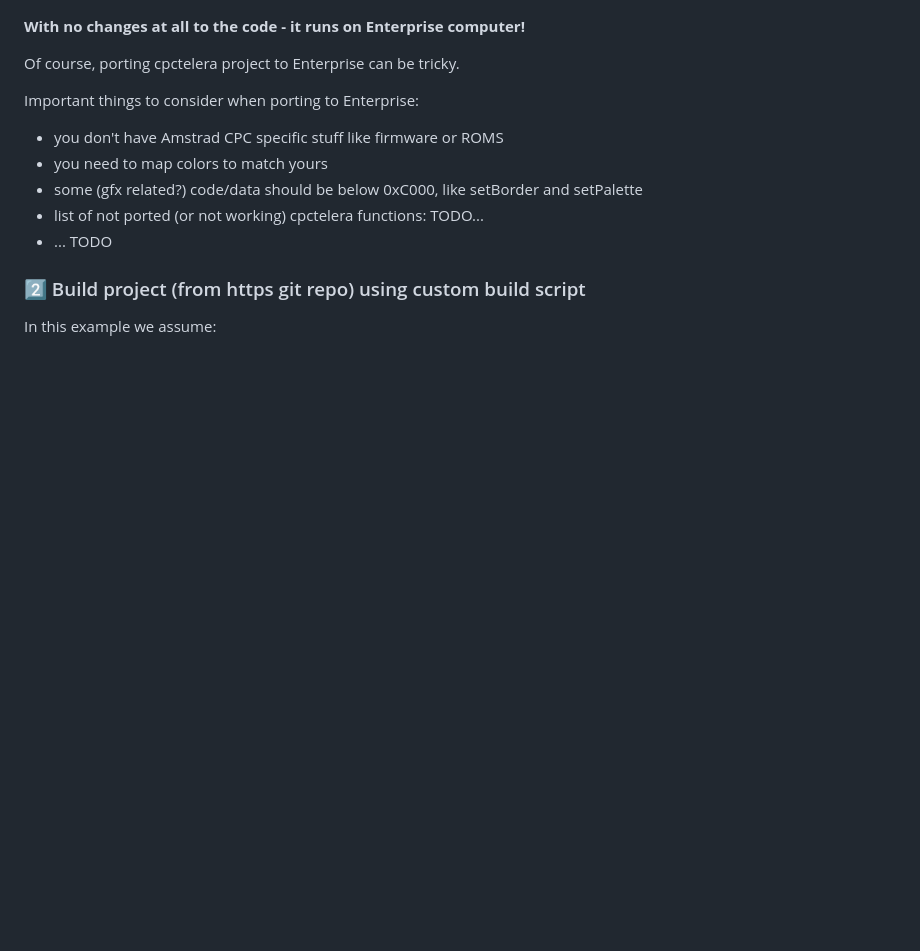
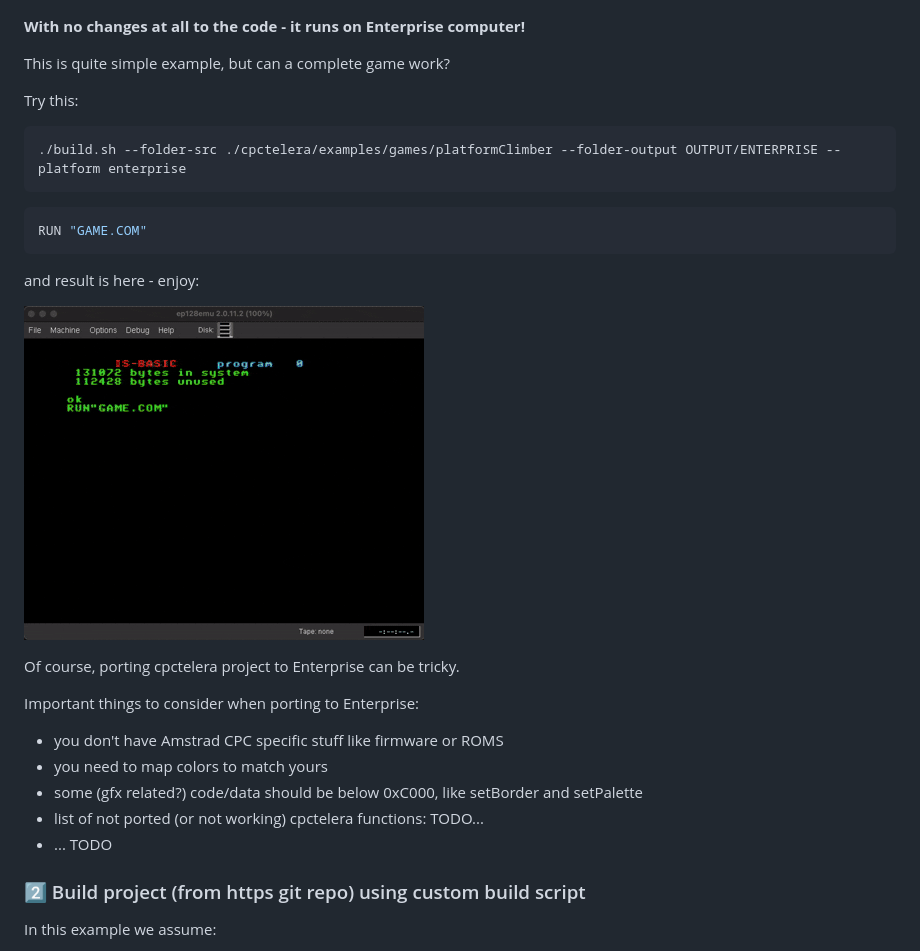
Before and after one commit to baxpick/cpctelera_example, a Markdown page: README.md, the part around the change. Rendered like a GitHub page; pictures changed too: res/example_output_enterprise_platformClimber.gif (added); blank space fills up the shorter version.

````diff
--- a/README.md
+++ b/README.md
@@ -97,6 +97,22 @@ RUN "SPRITES.COM"
 
 **With no changes at all to the code - it runs on Enterprise computer!**
 
+This is quite simple example, but can a complete game work?
+
+Try this:
+
+```bash
+./build.sh --folder-src ./cpctelera/examples/games/platformClimber --folder-output OUTPUT/ENTERPRISE --platform enterprise
+```
+
+```bash
+RUN "GAME.COM"
+```
+
+and result is here - enjoy:
+
+![PlatformClimberExampleOnEnterprise](res/example_output_enterprise_platformClimber.gif)
+
 Of course, porting cpctelera project to Enterprise can be tricky.
 
 Important things to consider when porting to Enterprise:
````
